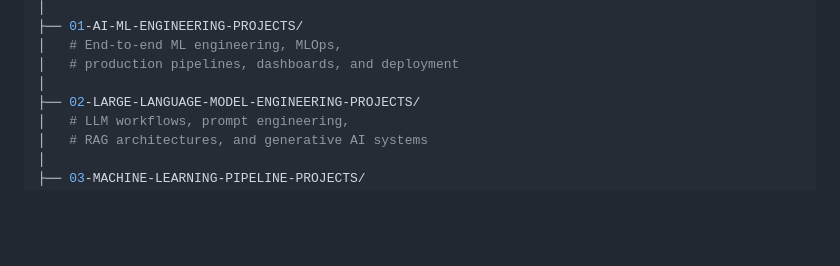
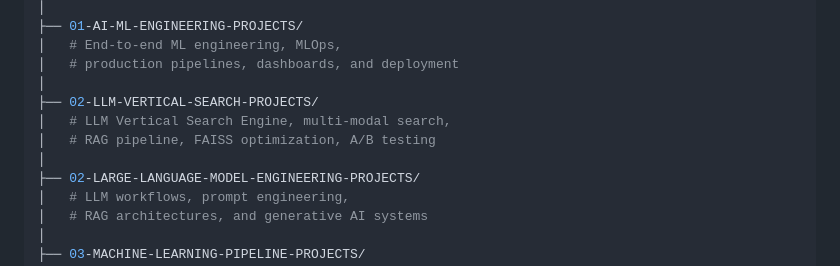
Before and after one commit to ImranDataScientist83/healthcare-covid-analysis, a Markdown page: README.md, the part around the change. Drawn GitHub-style; blank space fills up the shorter version.

```diff
--- a/README.md
+++ b/README.md
@@ -249,6 +249,10 @@ AI-ML-ALGORITHM-ENGINEERING-PORTFOLIO/
 │   # End-to-end ML engineering, MLOps,
 │   # production pipelines, dashboards, and deployment
 │
+├── 02-LLM-VERTICAL-SEARCH-PROJECTS/
+│   # LLM Vertical Search Engine, multi-modal search,
+│   # RAG pipeline, FAISS optimization, A/B testing
+│
 ├── 02-LARGE-LANGUAGE-MODEL-ENGINEERING-PROJECTS/
 │   # LLM workflows, prompt engineering,
 │   # RAG architectures, and generative AI systems
```
